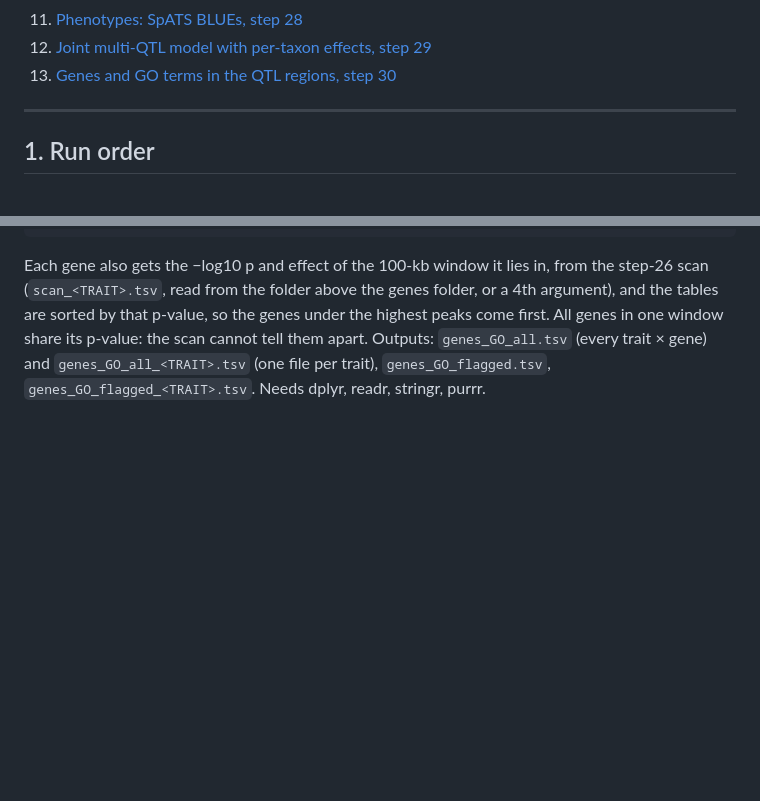
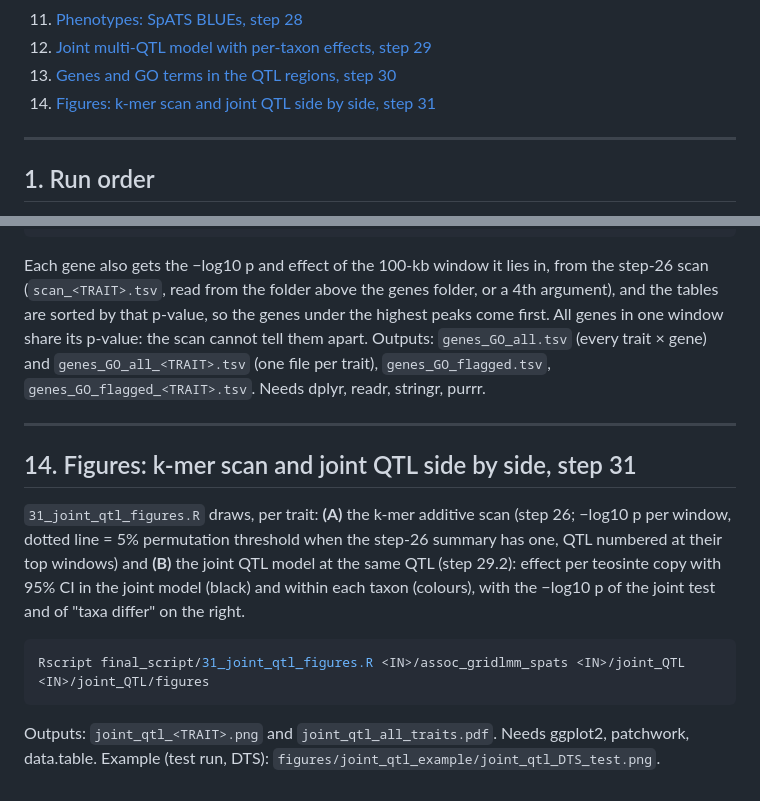
Before and after one commit to nirwan1265/BZea_genotyping, a Markdown page: final_script/README.md, 2 parts joined by grey strips. Drawn GitHub-style; blank space fills up the shorter version.

Commit message:
Step 31: side-by-side figure, k-mer additive scan and joint QTL model with per-taxon effects

````diff
--- a/final_script/README.md
+++ b/final_script/README.md
@@ -18,6 +18,7 @@ Contents:
 11. [Phenotypes: SpATS BLUEs, step 28](#11-phenotypes-spats-blues-step-28)
 12. [Joint multi-QTL model with per-taxon effects, step 29](#12-joint-multi-qtl-model-with-per-taxon-effects-step-29)
 13. [Genes and GO terms in the QTL regions, step 30](#13-genes-and-go-terms-in-the-qtl-regions-step-30)
+14. [Figures: k-mer scan and joint QTL side by side, step 31](#14-figures-k-mer-scan-and-joint-qtl-side-by-side-step-31)
 
 ---
 
@@ -835,3 +836,14 @@ The step-26 GridLMM scan and the R/qtl2 additive scan are the same model (taxon
 Rscript final_script/30_genes_go.R <IN>/assoc_gridlmm_spats/genes <IN>/GO/GO_terms_all_candidates.txt <IN>/GO
 ```
 Each gene also gets the −log10 p and effect of the 100-kb window it lies in, from the step-26 scan (`scan_<TRAIT>.tsv`, read from the folder above the genes folder, or a 4th argument), and the tables are sorted by that p-value, so the genes under the highest peaks come first. All genes in one window share its p-value: the scan cannot tell them apart. Outputs: `genes_GO_all.tsv` (every trait × gene) and `genes_GO_all_<TRAIT>.tsv` (one file per trait), `genes_GO_flagged.tsv`, `genes_GO_flagged_<TRAIT>.tsv`. Needs dplyr, readr, stringr, purrr.
+
+---
+
+## 14. Figures: k-mer scan and joint QTL side by side, step 31
+
+`31_joint_qtl_figures.R` draws, per trait: **(A)** the k-mer additive scan (step 26; −log10 p per window, dotted line = 5% permutation threshold when the step-26 summary has one, QTL numbered at their top windows) and **(B)** the joint QTL model at the same QTL (step 29.2): effect per teosinte copy with 95% CI in the joint model (black) and within each taxon (colours), with the −log10 p of the joint test and of "taxa differ" on the right.
+
+```bash
+Rscript final_script/31_joint_qtl_figures.R <IN>/assoc_gridlmm_spats <IN>/joint_QTL <IN>/joint_QTL/figures
+```
+Outputs: `joint_qtl_<TRAIT>.png` and `joint_qtl_all_traits.pdf`. Needs ggplot2, patchwork, data.table. Example (test run, DTS): `figures/joint_qtl_example/joint_qtl_DTS_test.png`.
````
Also changed, not shown: figures/joint_qtl_example/joint_qtl_DTS_test.png (added), 1 other file.
